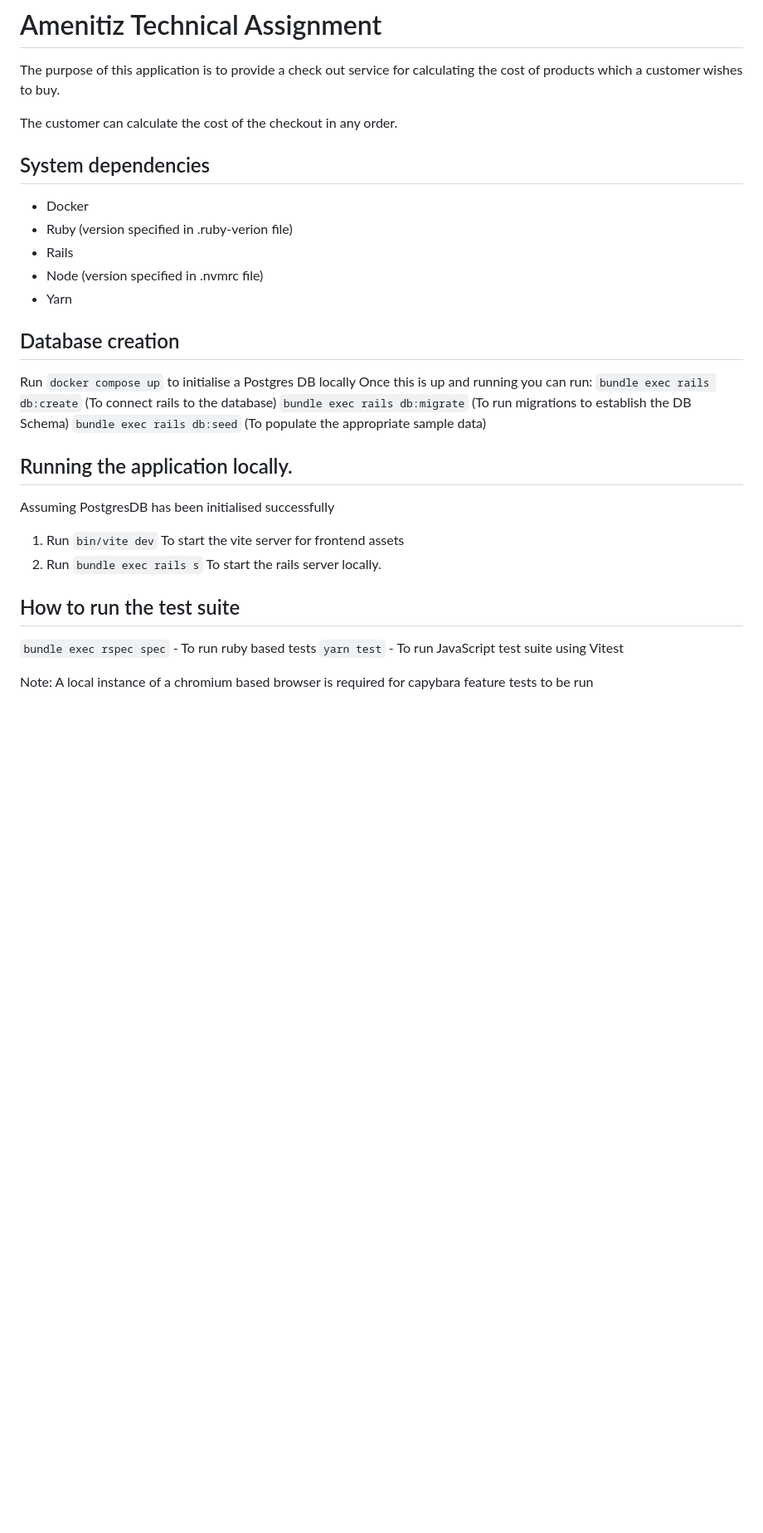
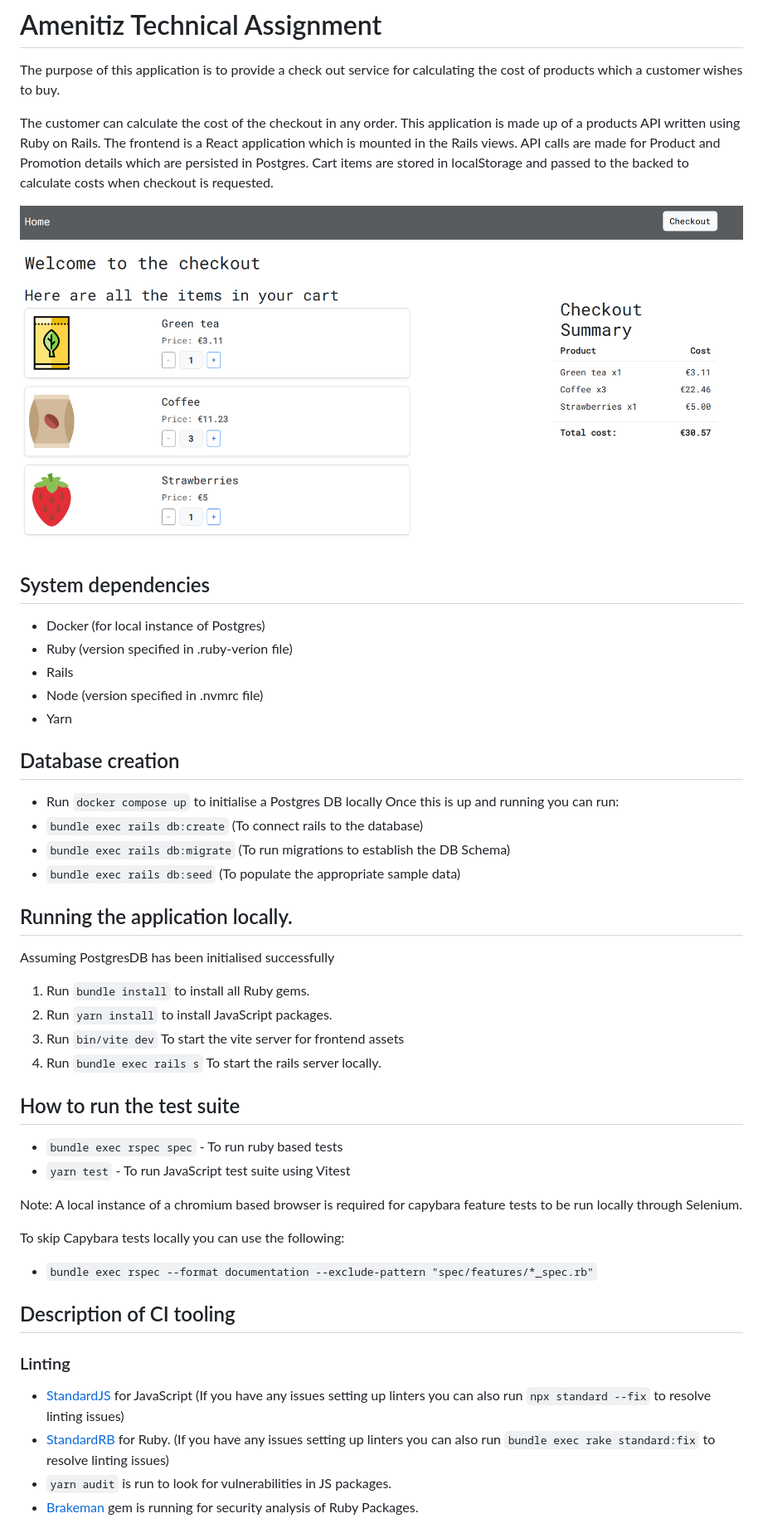
Before and after one commit to eoinsheehan/amenitiz, a Markdown page: README.md, the part around the change printed below. Shown: that part at 83% size. Drawn GitHub-style; pictures changed too: checkout.png (added); blank space fills up the shorter version.

Commit message:
docs: Update README with more comprehensive detail

```diff
--- a/README.md
+++ b/README.md
@@ -3,30 +3,51 @@
 The purpose of this application is to provide a check out service for calculating the cost of products which a customer wishes to buy.
 
 The customer can calculate the cost of the checkout in any order.
+This application is made up of a products API written using Ruby on Rails.
+The frontend is a React application which is mounted in the Rails views.
+API calls are made for Product and Promotion details which are persisted in Postgres.
+Cart items are stored in localStorage and passed to the backed to calculate costs when checkout is requested.
+
+![Sample checkout](checkout.png)
 
 ## System dependencies
-- Docker
+- Docker (for local instance of Postgres)
 - Ruby (version specified in .ruby-verion file)
 - Rails
 - Node (version specified in .nvmrc file)
 - Yarn
 
 ## Database creation
-Run `docker compose up` to initialise a Postgres DB locally
+- Run `docker compose up` to initialise a Postgres DB locally
 Once this is up and running you can run:
-`bundle exec rails db:create` (To connect rails to the database)
-`bundle exec rails db:migrate` (To run migrations to establish the DB Schema)
-`bundle exec rails db:seed` (To populate the appropriate sample data)
+- `bundle exec rails db:create` (To connect rails to the database)
+- `bundle exec rails db:migrate` (To run migrations to establish the DB Schema)
+- `bundle exec rails db:seed` (To populate the appropriate sample data)
 
 ## Running the application locally.
 Assuming PostgresDB has been initialised successfully
 
-1. Run `bin/vite dev` To start the vite server for frontend assets
-2. Run `bundle exec rails s` To start the rails server locally.
+1. Run `bundle install` to install all Ruby gems.
+2. Run `yarn install` to install JavaScript packages.
+3. Run `bin/vite dev` To start the vite server for frontend assets
+4. Run `bundle exec rails s` To start the rails server locally.
 
 ## How to run the test suite
-`bundle exec rspec spec` - To run ruby based tests
-`yarn test` - To run JavaScript test suite using Vitest
+- `bundle exec rspec spec` - To run ruby based tests
+- `yarn test` - To run JavaScript test suite using Vitest
 
 Note:
-A local instance of a chromium based browser is required for capybara feature tests to be run
+A local instance of a chromium based browser is required for capybara feature tests to be run locally through Selenium.
+
+To skip Capybara tests locally you can use the following:
+- `bundle exec rspec --format documentation --exclude-pattern "spec/features/*_spec.rb"`
+
+## Description of CI tooling
+### Linting
+- [StandardJS](https://standardjs.com/) for JavaScript
+(If you have any issues setting up linters you can also run `npx standard --fix` to resolve linting issues)
+- [StandardRB](https://github.com/standardrb/standard) for Ruby.
+(If you have any issues setting up linters you can also run `bundle exec rake standard:fix` to resolve linting issues)
+- `yarn audit` is run to look for vulnerabilities in JS packages.
+- [Brakeman](https://brakemanscanner.org/) gem is running for security analysis of Ruby Packages.
+
```
Also changed, not shown: other parts of README.md (+7 -0 lines).
